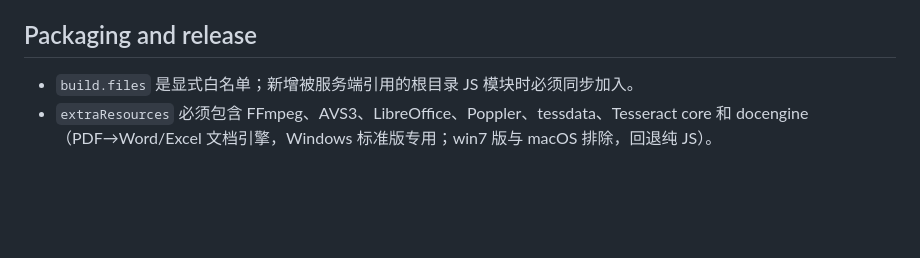
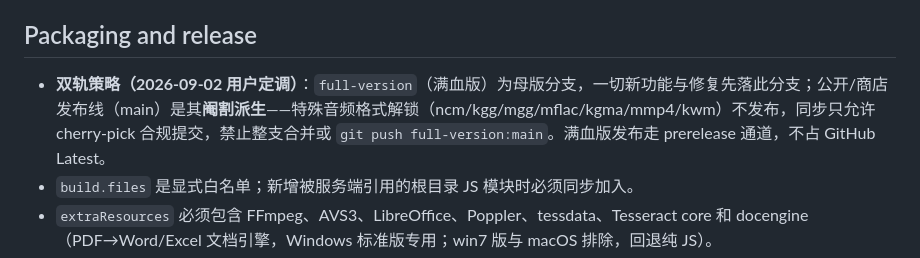
Before and after one commit to LaoFeng-mouse/flyingmouse-format, a Markdown page: AGENTS.md, the part around the change. Rendered like a GitHub page; blank space fills up the shorter version.

```diff
--- a/AGENTS.md
+++ b/AGENTS.md
@@ -97,6 +97,7 @@ npm audit --omit=dev --prefix output\win7-stage
 
 ## Packaging and release
 
+- **双轨策略（2026-09-02 用户定调）**：`full-version`（满血版）为母版分支，一切新功能与修复先落此分支；公开/商店发布线（main）是其**阉割派生**——特殊音频格式解锁（ncm/kgg/mgg/mflac/kgma/mmp4/kwm）不发布，同步只允许 cherry-pick 合规提交，禁止整支合并或 `git push full-version:main`。满血版发布走 prerelease 通道，不占 GitHub Latest。
 - `build.files` 是显式白名单；新增被服务端引用的根目录 JS 模块时必须同步加入。
 - `extraResources` 必须包含 FFmpeg、AVS3、LibreOffice、Poppler、tessdata、Tesseract core 和 docengine（PDF→Word/Excel 文档引擎，Windows 标准版专用；win7 版与 macOS 排除，回退纯 JS）。
 - 保持 `signExecutable: false`，不要使用 `signAndEditExecutable: false`，后者会跳过图标嵌入。
```
Also changed, not shown: docs/HANDOFF.md (+3 -1 lines).
